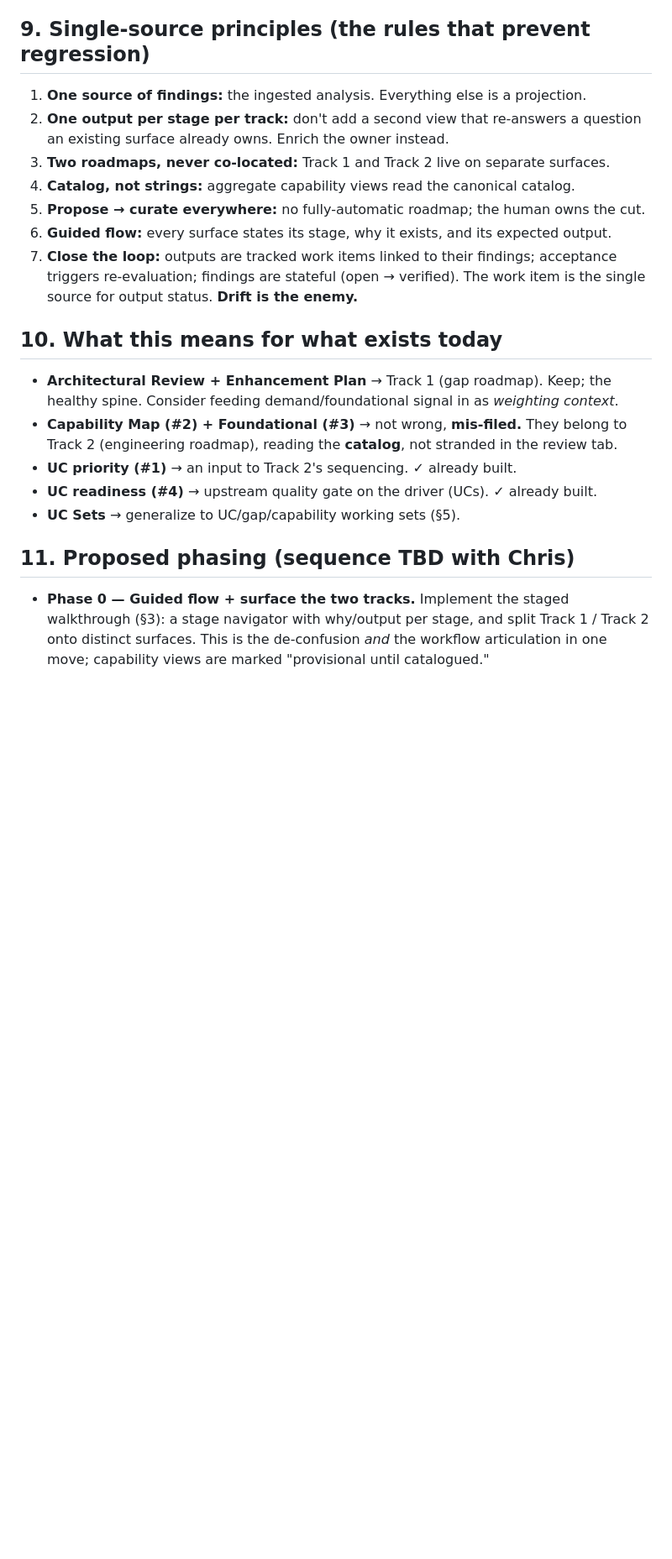
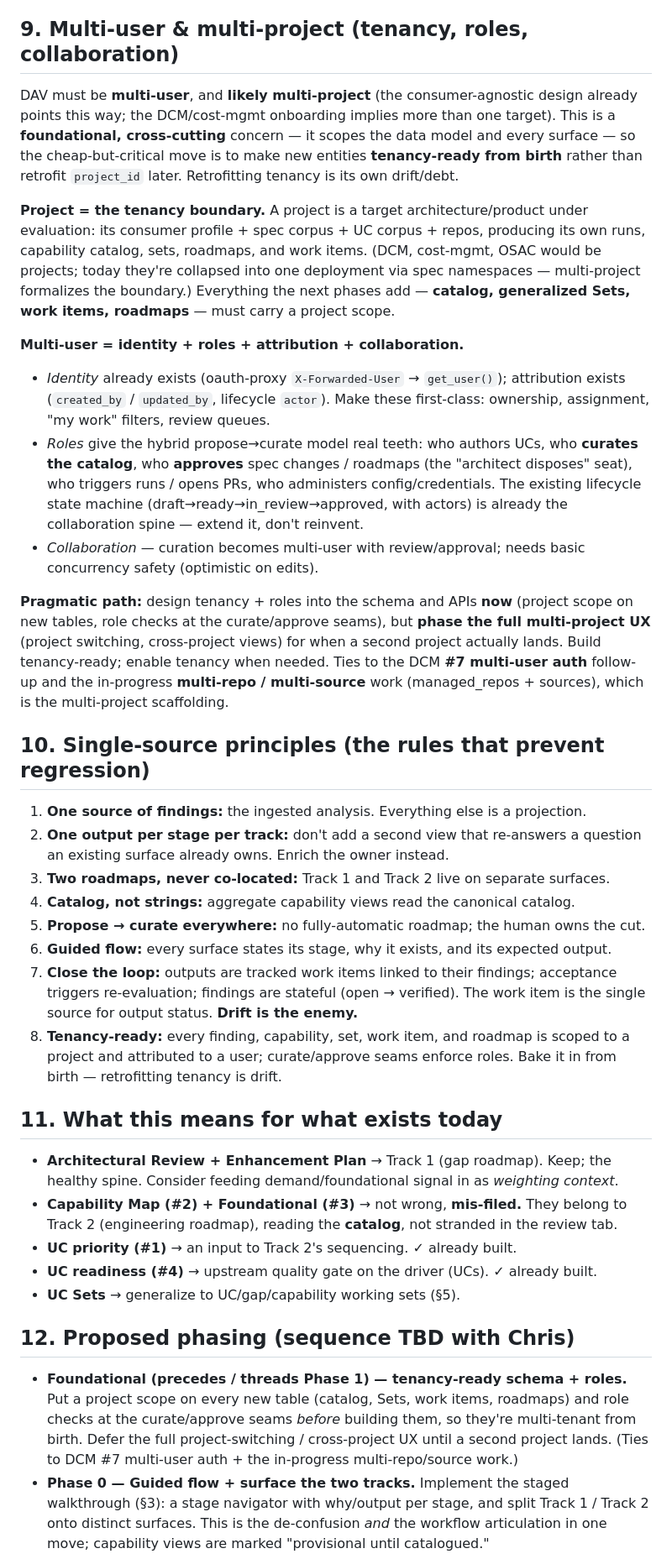
Before and after one commit to croadfeldt/dav, a Markdown page: docs/uc-driven-roadmaps-design.md, the part around one of its changes. Shown at 84% size. Rendered like a GitHub page; blank space fills up the shorter version.

Commit message:
docs: multi-user / multi-project tenancy in roadmap design
Adds §9 (tenancy, roles, collaboration): DAV must be multi-user and likely
multi-project; project = the tenancy boundary (profile + spec + UC corpus + repos).
Key consequence — the new entities (catalog, generalized Sets, work items,
roadmaps) must be tenancy-ready from birth rather than retrofit project_id later.
Pragmatic path: bake project scope + role checks into the schema/APIs now, defer
the full project-switching UX until a second project lands. Adds principle #8, a
foundational phasing item before Phase 1, and open decisions (project granularity,
role model, cross-project coordination). Ties to DCM #7 + in-progress multi-repo work.

Co-Authored-By: Claude Opus 4.8 <noreply@anthropic.com>

```diff
--- a/docs/uc-driven-roadmaps-design.md
+++ b/docs/uc-driven-roadmaps-design.md
@@ -205,7 +205,41 @@ capability → Jira/eng-PR work item whose synced status means "capability built
 *delivered* reality, so the engineering roadmap shows true progress and a delivered
 capability can trigger re-checking whether its UCs are now satisfiable.
 
-## 9. Single-source principles (the rules that prevent regression)
+## 9. Multi-user & multi-project (tenancy, roles, collaboration)
+
+DAV must be **multi-user**, and **likely multi-project** (the consumer-agnostic design
+already points this way; the DCM/cost-mgmt onboarding implies more than one target). This
+is a **foundational, cross-cutting** concern — it scopes the data model and every surface —
+so the cheap-but-critical move is to make new entities **tenancy-ready from birth** rather
+than retrofit `project_id` later. Retrofitting tenancy is its own drift/debt.
+
+**Project = the tenancy boundary.** A project is a target architecture/product under
+evaluation: its consumer profile + spec corpus + UC corpus + repos, producing its own runs,
+capability catalog, sets, roadmaps, and work items. (DCM, cost-mgmt, OSAC would be projects;
+today they're collapsed into one deployment via spec namespaces — multi-project formalizes
+the boundary.) Everything the next phases add — **catalog, generalized Sets, work items,
+roadmaps** — must carry a project scope.
+
+**Multi-user = identity + roles + attribution + collaboration.**
+- *Identity* already exists (oauth-proxy `X-Forwarded-User` → `get_user()`); attribution
+  exists (`created_by` / `updated_by`, lifecycle `actor`). Make these first-class:
+  ownership, assignment, "my work" filters, review queues.
+- *Roles* give the hybrid propose→curate model real teeth: who authors UCs, who **curates
+  the catalog**, who **approves** spec changes / roadmaps (the "architect disposes" seat),
+  who triggers runs / opens PRs, who administers config/credentials. The existing lifecycle
+  state machine (draft→ready→in_review→approved, with actors) is already the collaboration
+  spine — extend it, don't reinvent.
+- *Collaboration* — curation becomes multi-user with review/approval; needs basic
+  concurrency safety (optimistic on edits).
+
+**Pragmatic path:** design tenancy + roles into the schema and APIs **now** (project scope
+on new tables, role checks at the curate/approve seams), but **phase the full multi-project
+UX** (project switching, cross-project views) for when a second project actually lands.
+Build tenancy-ready; enable tenancy when needed. Ties to the DCM **#7 multi-user auth**
+follow-up and the in-progress **multi-repo / multi-source** work (managed_repos + sources),
+which is the multi-project scaffolding.
+
+## 10. Single-source principles (the rules that prevent regression)
 
 1. **One source of findings:** the ingested analysis. Everything else is a projection.
 2. **One output per stage per track:** don't add a second view that re-answers a
@@ -217,8 +251,11 @@ capability can trigger re-checking whether its UCs are now satisfiable.
 7. **Close the loop:** outputs are tracked work items linked to their findings; acceptance
    triggers re-evaluation; findings are stateful (open → verified). The work item is the
    single source for output status. **Drift is the enemy.**
+8. **Tenancy-ready:** every finding, capability, set, work item, and roadmap is scoped to a
+   project and attributed to a user; curate/approve seams enforce roles. Bake it in from
+   birth — retrofitting tenancy is drift.
 
-## 10. What this means for what exists today
+## 11. What this means for what exists today
 
 - **Architectural Review + Enhancement Plan** → Track 1 (gap roadmap). Keep; the healthy
   spine. Consider feeding demand/foundational signal in as *weighting context*.
@@ -228,8 +265,13 @@ capability can trigger re-checking whether its UCs are now satisfiable.
 - **UC readiness (#4)** → upstream quality gate on the driver (UCs). ✓ already built.
 - **UC Sets** → generalize to UC/gap/capability working sets (§5).
 
-## 11. Proposed phasing (sequence TBD with Chris)
+## 12. Proposed phasing (sequence TBD with Chris)
 
+- **Foundational (precedes / threads Phase 1) — tenancy-ready schema + roles.** Put a
+  project scope on every new table (catalog, Sets, work items, roadmaps) and role checks at
+  the curate/approve seams *before* building them, so they're multi-tenant from birth. Defer
+  the full project-switching / cross-project UX until a second project lands. (Ties to DCM
+  #7 multi-user auth + the in-progress multi-repo/source work.)
 - **Phase 0 — Guided flow + surface the two tracks.** Implement the staged walkthrough
   (§3): a stage navigator with why/output per stage, and split Track 1 / Track 2 onto
   distinct surfaces. This is the de-confusion *and* the workflow articulation in one move;
```
Also changed, not shown: other parts of docs/uc-driven-roadmaps-design.md (+7 -1 lines).
